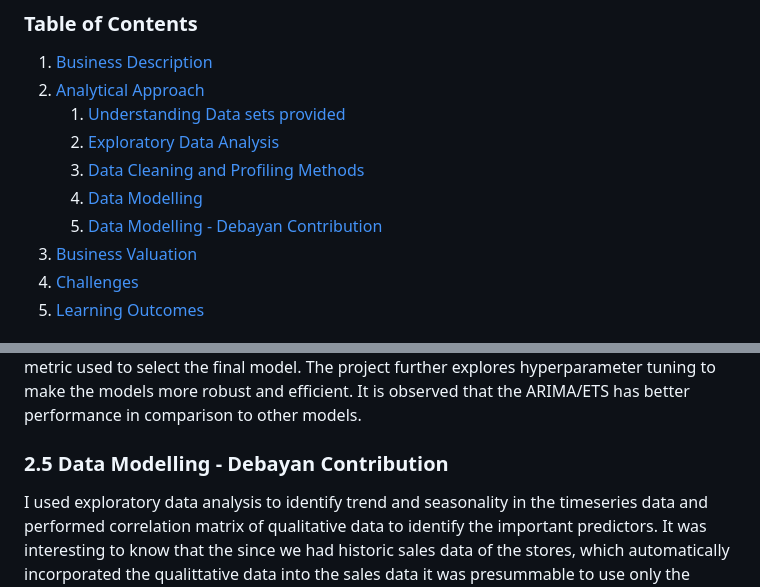
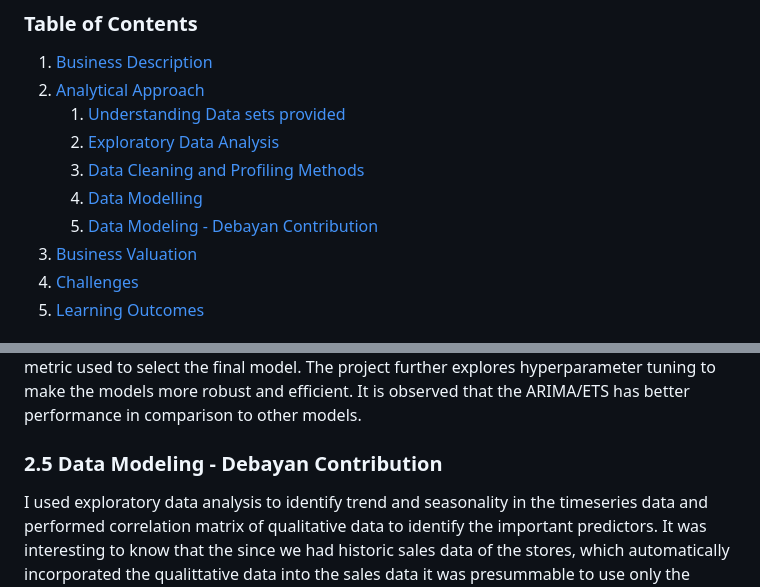
Before and after one commit to DebiAn575/Business_Applications, a Markdown page: Sales_Forecasting-_Multivariate_Time_Series_Analysis_R/README.md, 2 parts joined by grey strips. GitHub-like rendering.

```diff
--- a/Sales_Forecasting-_Multivariate_Time_Series_Analysis_R/README.md
+++ b/Sales_Forecasting-_Multivariate_Time_Series_Analysis_R/README.md
@@ -6,7 +6,7 @@
    2. [Exploratory Data Analysis](#22-exploratory-data-analysis)
    3. [Data Cleaning and Profiling Methods](#23-data-cleaning-and-profiling-methods)
    4. [Data Modelling](#24-data-modelling)
-   5. [Data Modelling - Debayan Contribution](#25-data-modeling-debayan-contribution)
+   5. [Data Modeling - Debayan Contribution](#25-data-modeling-debayan-contribution)
 3. [Business Valuation](#3-business-valuation)
 4. [Challenges](#4-challenges)
 5. [Learning Outcomes](#5-learning-outcomes)
@@ -38,7 +38,7 @@ In the data modeling phase, Five models were developed to leverage Maverik’s h
 The project further explores hyperparameter tuning to make the models more robust and efficient.
 It is observed that the ARIMA/ETS has better performance in comparison to other models.
 
-### 2.5 Data Modelling - Debayan Contribution
+### 2.5 Data Modeling - Debayan Contribution
 I used exploratory data analysis to identify trend and seasonality in the timeseries data and performed correlation matrix of qualitative data to identify the important predictors.
 It was interesting to know that the since we had historic sales data of the stores, which automatically incorporated the qualittative data into the sales data it was presummable to use only the quantitatve data to start with a basic ARIMA model for the sales forecast.
 I have used Support Vector Regressor algorithm to develop a model to forecast the sales for the target variables. The Model uses scaled quantitative data and has a RSME value of
```
